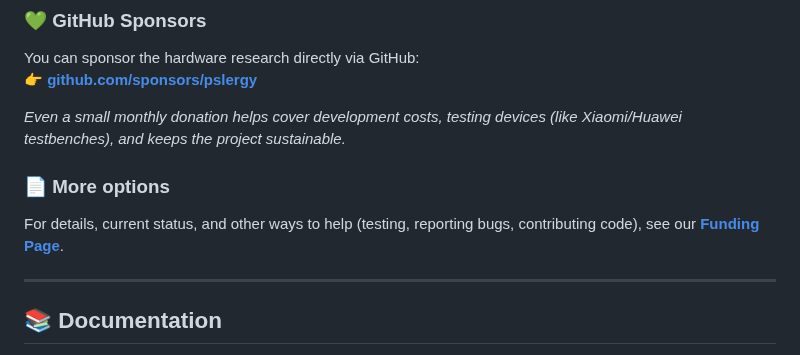
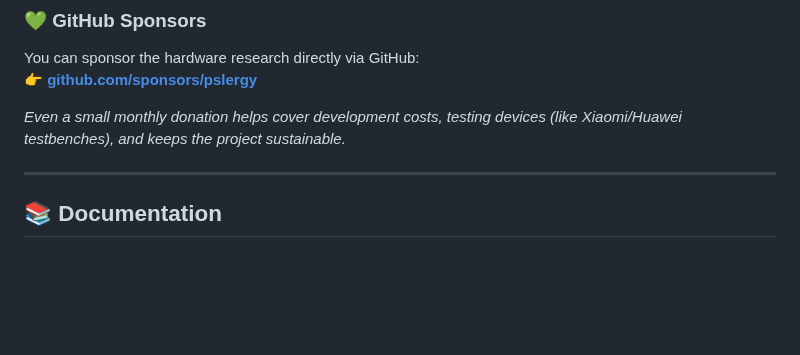
Before and after one commit to pslergy/memento-mori-app, a Markdown page: README.md, the part around the change. Drawn GitHub-style; blank space fills up the shorter version.

```diff
--- a/README.md
+++ b/README.md
@@ -140,8 +140,7 @@ You can sponsor the hardware research directly via GitHub:
 
 *Even a small monthly donation helps cover development costs, testing devices (like Xiaomi/Huawei testbenches), and keeps the project sustainable.*
 
-### 📄 More options
-For details, current status, and other ways to help (testing, reporting bugs, contributing code), see our **[Funding Page](funding.md)**.
+
 
 ---
 
```
